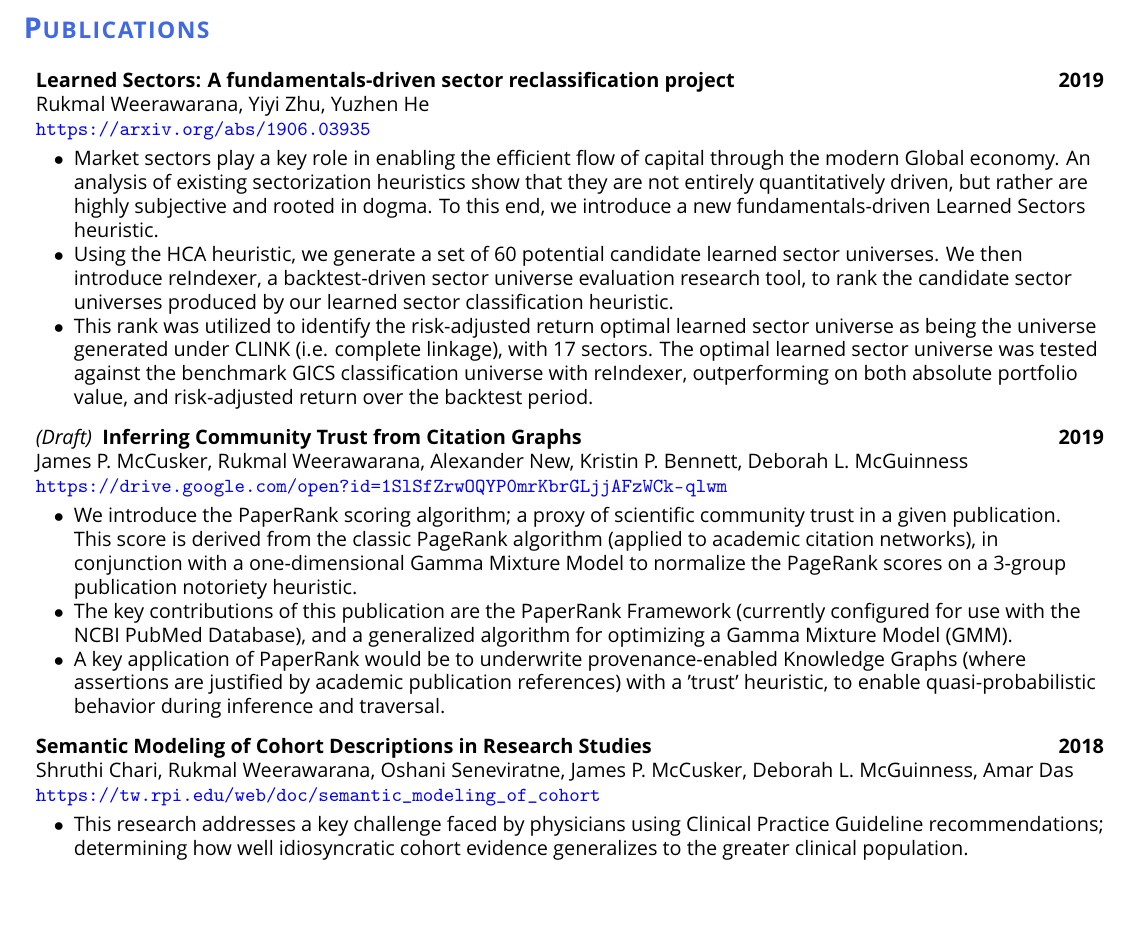
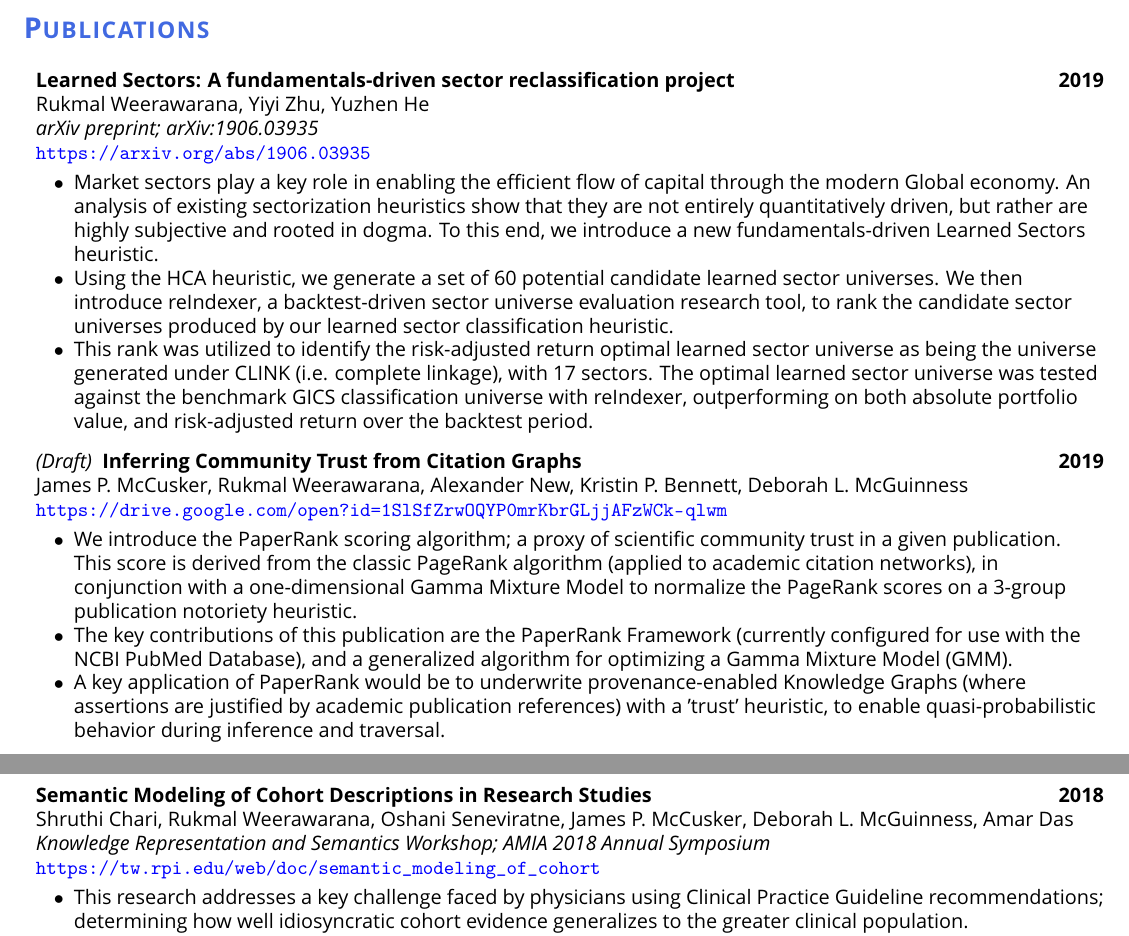
Before and after one commit to rukmal/Resume, a LaTeX CV (curriculum_vitae/Rukmal Weerawarana - Curriculum Vitae.tex): part of page 3 of 6 before the commit and two parts of pages 3 and 4 of 6 after it, the two joined at a grey line, cut so that both start at the same text, the shorter picture padded with empty space. The pictures show the PDF file curriculum_vitae/Rukmal Weerawarana - Curriculum Vitae.pdf that the author committed with the source.

Commit message:
Rebuilt with fixed cv code

```diff
--- a/curriculum_vitae/Rukmal Weerawarana - Curriculum Vitae.tex
+++ b/curriculum_vitae/Rukmal Weerawarana - Curriculum Vitae.tex
@@ -613,6 +613,8 @@
 
             % TODO: This part can be improved in the future
             % NOTE: Assuming that both publication & conference/journal exists if one does
+
+                \textit{arXiv preprint; arXiv:1906.03935} \\
 
             % Printing website (if exists)
 
@@ -710,6 +712,8 @@
 
             % TODO: This part can be improved in the future
             % NOTE: Assuming that both publication & conference/journal exists if one does
+
+                \textit{Knowledge Representation and Semantics Workshop; AMIA 2018 Annual Symposium} \\
 
             % Printing website (if exists)
 
```
Also changed, not shown: curriculum_vitae/Rukmal Weerawarana - Curriculum Vitae.pdf, curriculum_vitae/Rukmal Weerawarana - Curriculum Vitae.tex (10 more changed lines).
